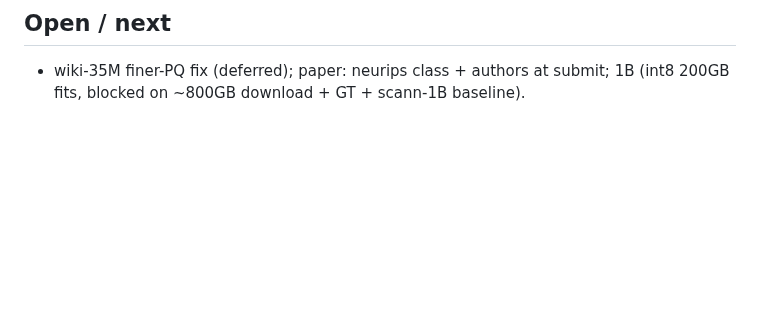
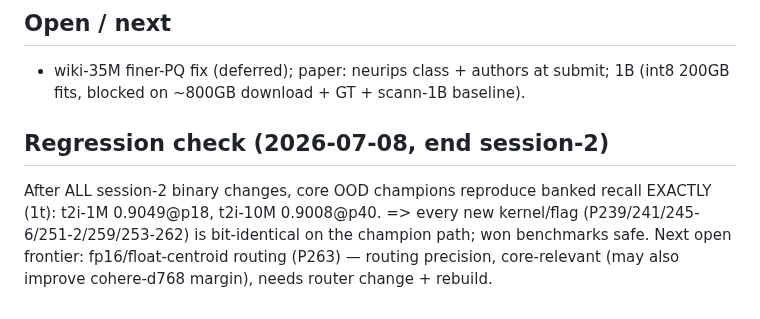
Before and after one commit to thomasahle/genbo, a Markdown page: HANDOFF.md, the part around the change. Rendered like a GitHub page; blank space fills up the shorter version.

Commit message:
HANDOFF: session-2 regression check (core champions bit-identical, unregressed after all changes)

```diff
--- a/HANDOFF.md
+++ b/HANDOFF.md
@@ -55,3 +55,6 @@
 
 ## Open / next
 - wiki-35M finer-PQ fix (deferred); paper: neurips class + authors at submit; 1B (int8 200GB fits, blocked on ~800GB download + GT + scann-1B baseline).
+
+## Regression check (2026-07-08, end session-2)
+After ALL session-2 binary changes, core OOD champions reproduce banked recall EXACTLY (1t): t2i-1M 0.9049@p18, t2i-10M 0.9008@p40. => every new kernel/flag (P239/241/245-6/251-2/259/253-262) is bit-identical on the champion path; won benchmarks safe. Next open frontier: fp16/float-centroid routing (P263) — routing precision, core-relevant (may also improve cohere-d768 margin), needs router change + rebuild.
```
